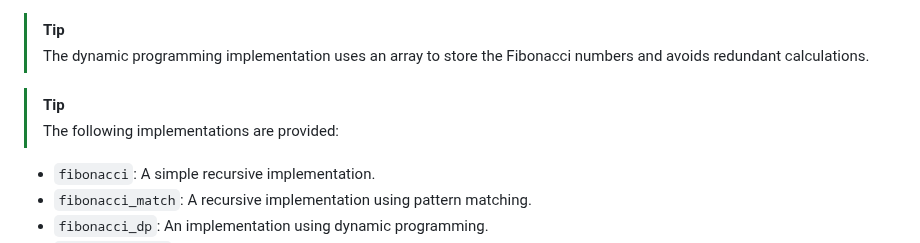
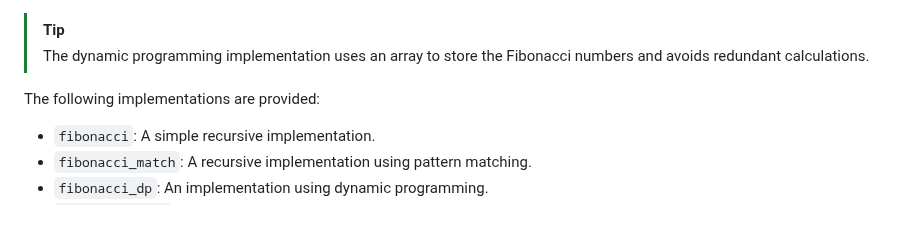
Before and after one commit to paraskuk/Rust-Fibonacci-REST-Kubernetes-Prometheus-Grafana, a Markdown page: README.md, the part around the change. Drawn GitHub-style; blank space fills up the shorter version.

```diff
--- a/README.md
+++ b/README.md
@@ -31,8 +31,7 @@
 > [!TIP]
 > The dynamic programming implementation uses an array to store the Fibonacci numbers and avoids redundant calculations.
 
-> [!TIP]
-> The following implementations are provided:
+The following implementations are provided:
 
 - `fibonacci`: A simple recursive implementation.
 - `fibonacci_match`: A recursive implementation using pattern matching.
```
